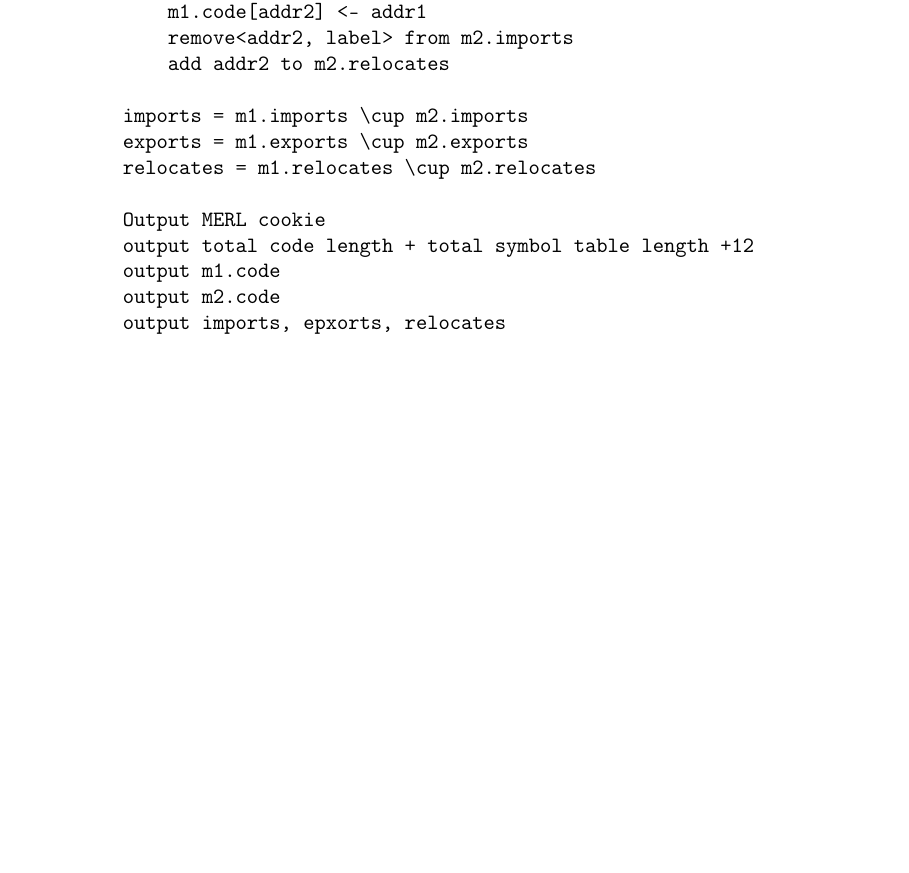
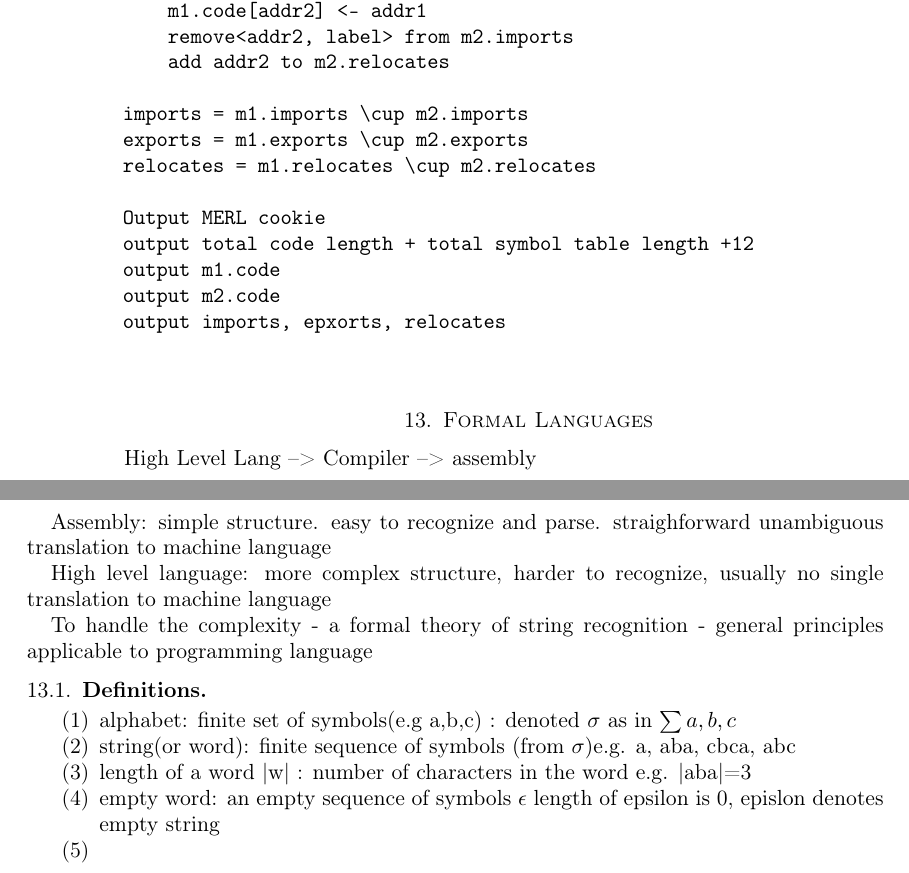
Before and after one commit to andrew749/CourseNotes2A, a LaTeX paper (cs/cs241.tex): part of page 12 of 12 before the commit and two parts of pages 12 and 13 of 13 after it, the two joined at a grey line, cut so that both start at the same text, the shorter picture padded with empty space. Compiled offline with pdfLaTeX.

Commit message:
Done cs notes.

```diff
--- a/cs/cs241.tex
+++ b/cs/cs241.tex
@@ -629,4 +629,23 @@ in the MERL symbol table
 
 
 \end{verbatim}
+\section{Formal Languages}
+\par High Level Lang --> Compiler --> assembly
+\par Assembly: simple structure. easy to recognize and parse. straighforward
+unambiguous translation to machine language
+\par High level language: more complex structure, harder to recognize, usually
+no single translation to machine language
+\par To handle the complexity - a formal theory of string recognition - general
+principles applicable to programming language
+\subsection{Definitions}
+\begin{enumerate}
+  \item alphabet: finite set of symbols(e.g {a,b,c}) : denoted $\sigma$ as in
+    $\sum{a,b,c}$
+  \item string(or word): finite sequence of symbols (from $\sigma$)e.g. a, aba,
+    cbca, abc
+  \item length of a word |w| : number of characters in the word  e.g. |aba|=3
+  \item empty word: an empty sequence of symbols $\epsilon$ length of epsilon
+    is 0, epislon denotes empty string
+  \item
+\end{enumerate}
 \end{document}
```
